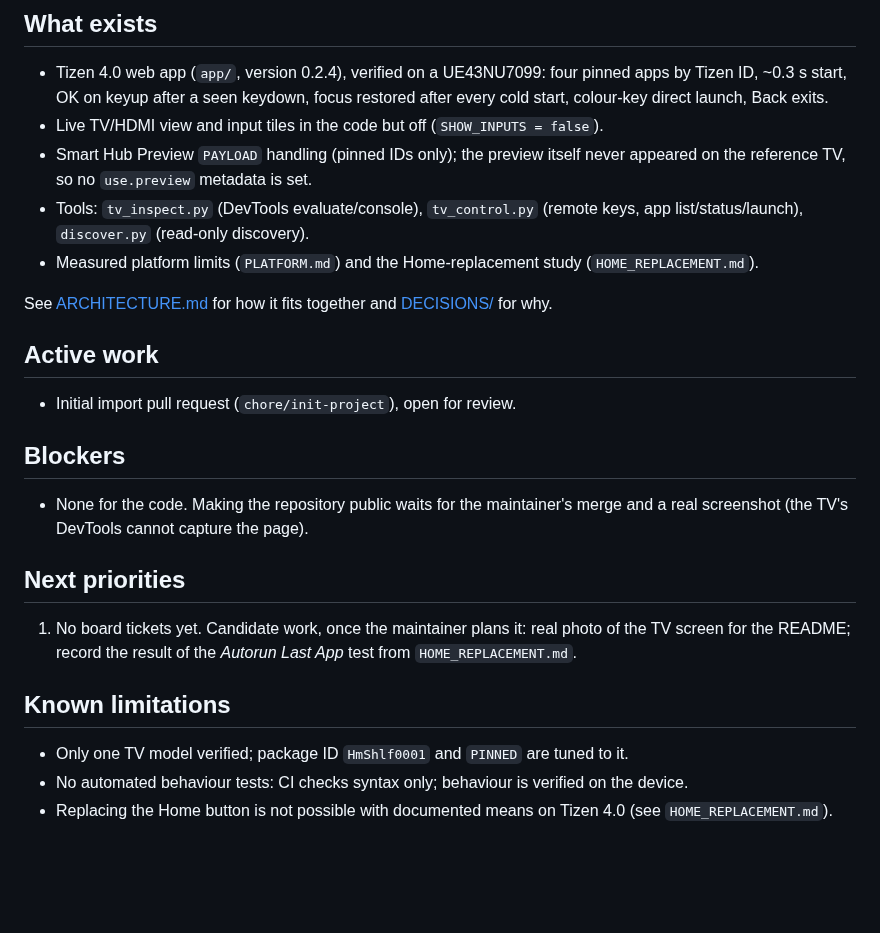
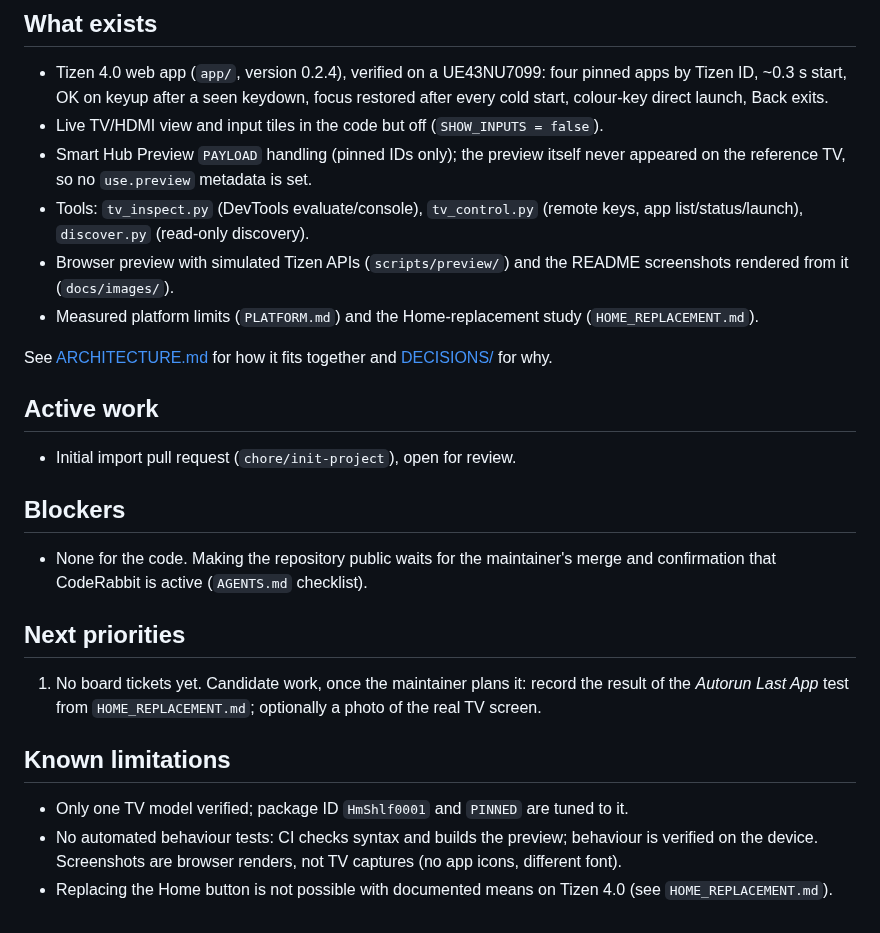
Before and after one commit to Luis-0508/homeshelf, a Markdown page: docs/PROJECT_STATE.md, the part around the change. Rendered like a GitHub page; blank space fills up the shorter version.

```diff
--- a/docs/PROJECT_STATE.md
+++ b/docs/PROJECT_STATE.md
@@ -19,6 +19,8 @@ file, trust them and correct this file.
   never appeared on the reference TV, so no `use.preview` metadata is set.
 - Tools: `tv_inspect.py` (DevTools evaluate/console), `tv_control.py`
   (remote keys, app list/status/launch), `discover.py` (read-only discovery).
+- Browser preview with simulated Tizen APIs (`scripts/preview/`) and the
+  README screenshots rendered from it (`docs/images/`).
 - Measured platform limits (`PLATFORM.md`) and the Home-replacement study
   (`HOME_REPLACEMENT.md`).
 
@@ -32,19 +34,20 @@ See [ARCHITECTURE.md](ARCHITECTURE.md) for how it fits together and
 ## Blockers
 
 - None for the code. Making the repository public waits for the maintainer's
-  merge and a real screenshot (the TV's DevTools cannot capture the page).
+  merge and confirmation that CodeRabbit is active (`AGENTS.md` checklist).
 
 ## Next priorities
 
 1. No board tickets yet. Candidate work, once the maintainer plans it:
-   real photo of the TV screen for the README; record the result of the
-   *Autorun Last App* test from `HOME_REPLACEMENT.md`.
+   record the result of the *Autorun Last App* test from
+   `HOME_REPLACEMENT.md`; optionally a photo of the real TV screen.
 
 ## Known limitations
 
 - Only one TV model verified; package ID `HmShlf0001` and `PINNED` are tuned
   to it.
-- No automated behaviour tests: CI checks syntax only; behaviour is verified
-  on the device.
+- No automated behaviour tests: CI checks syntax and builds the preview;
+  behaviour is verified on the device. Screenshots are browser renders, not
+  TV captures (no app icons, different font).
 - Replacing the Home button is not possible with documented means on Tizen 4.0
   (see `HOME_REPLACEMENT.md`).
```
Also changed, not shown: README.md (+25 -2 lines), docs/ARCHITECTURE.md (+5 -1 lines), docs/images/focus-netflix.png (added), docs/images/home.png (added), 3 other files.
